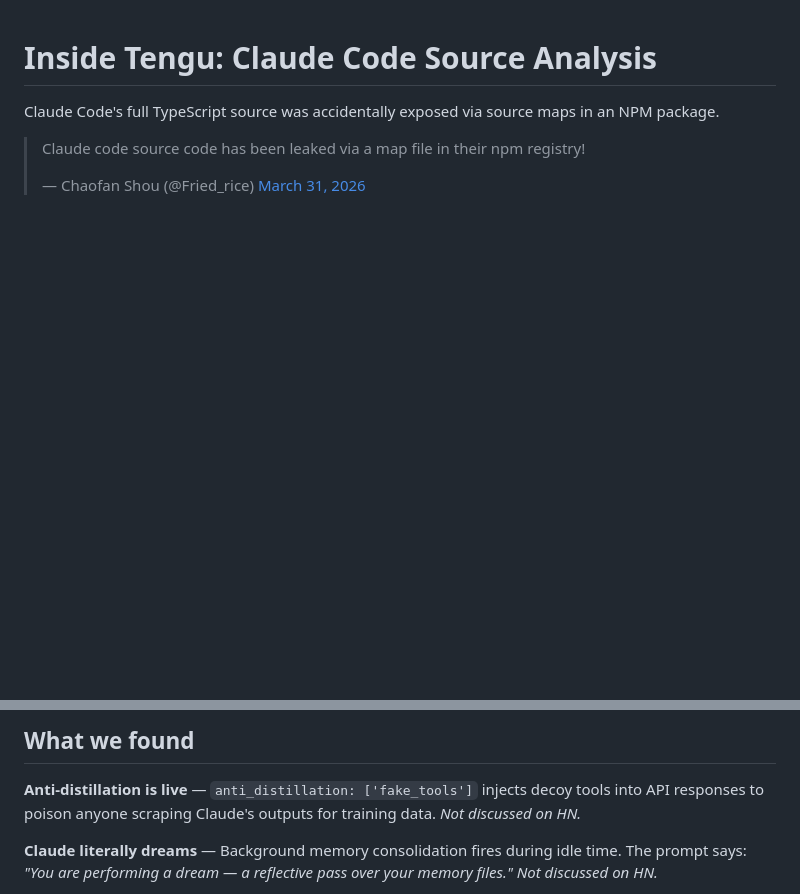
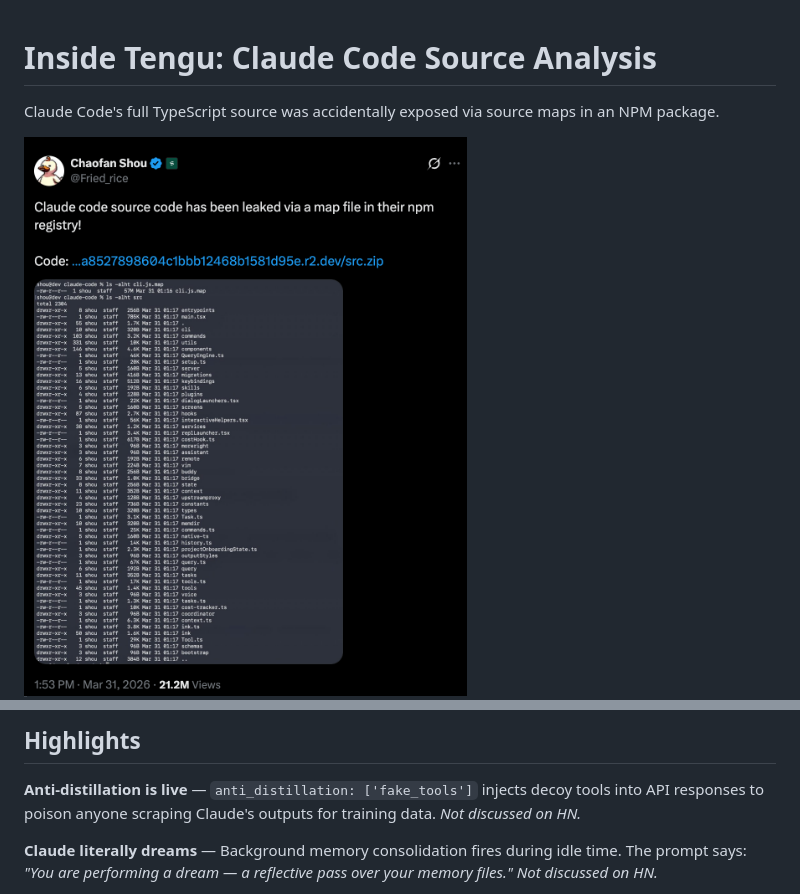
Before and after one commit to piyushmakhija5/claude_code_exploration, a Markdown page: README.md, 2 parts joined by grey strips. Rendered like a GitHub page; pictures changed too: tweet.png (added); blank space fills up the shorter version.

Commit message:
Fix README: embed tweet screenshot, rename section to Highlights
- Add tweet.png screenshot (clickable, links to original tweet)
- Replace broken blockquote embed with actual image
- Rename "What we found" to "Highlights"

Co-Authored-By: Claude Opus 4.6 (1M context) <noreply@anthropic.com>

```diff
--- a/README.md
+++ b/README.md
@@ -2,5 +2,7 @@
 
 Claude Code's full TypeScript source was accidentally exposed via source maps in an NPM package.
 
-<blockquote class="twitter-tweet"><p lang="en" dir="ltr">Claude code source code has been leaked via a map file in their npm registry!</p>&mdash; Chaofan Shou (@Fried_rice) <a href="https://twitter.com/Fried_rice/status/2038894956459290963">March 31, 2026</a></blockquote>
+<a href="https://x.com/Fried_rice/status/2038894956459290963">
+<img src="tweet.png" alt="Original leak tweet by @Fried_rice — 21.2M views" width="500">
+</a>
 
@@ -8,5 +10,5 @@ Claude Code's full TypeScript source was accidentally exposed via source maps in
 
-## What we found
+## Highlights
 
 **Anti-distillation is live** — `anti_distillation: ['fake_tools']` injects decoy tools into API responses to poison anyone scraping Claude's outputs for training data. *Not discussed on HN.*
 
```
Also changed, not shown: other parts of README.md (+1 -1 lines).
